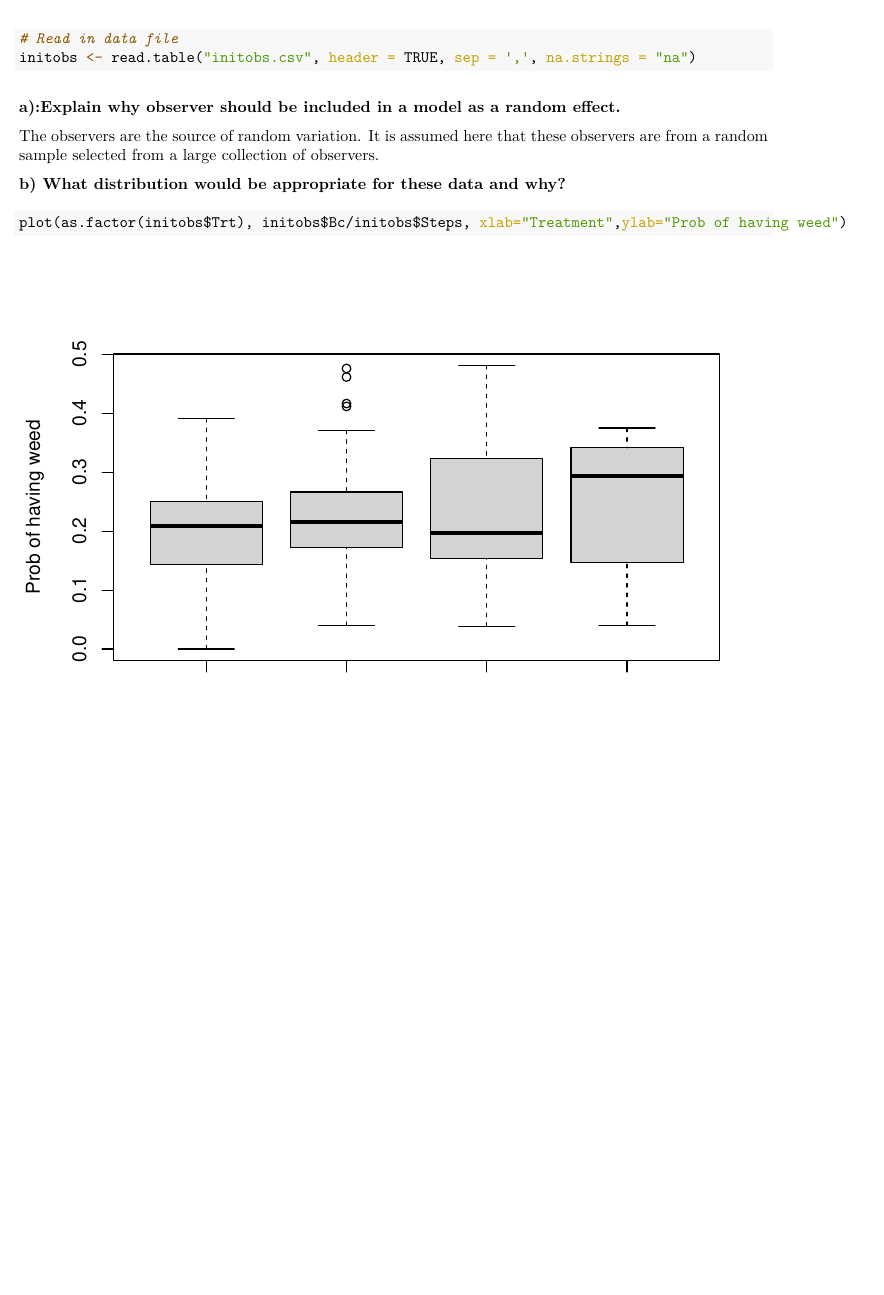
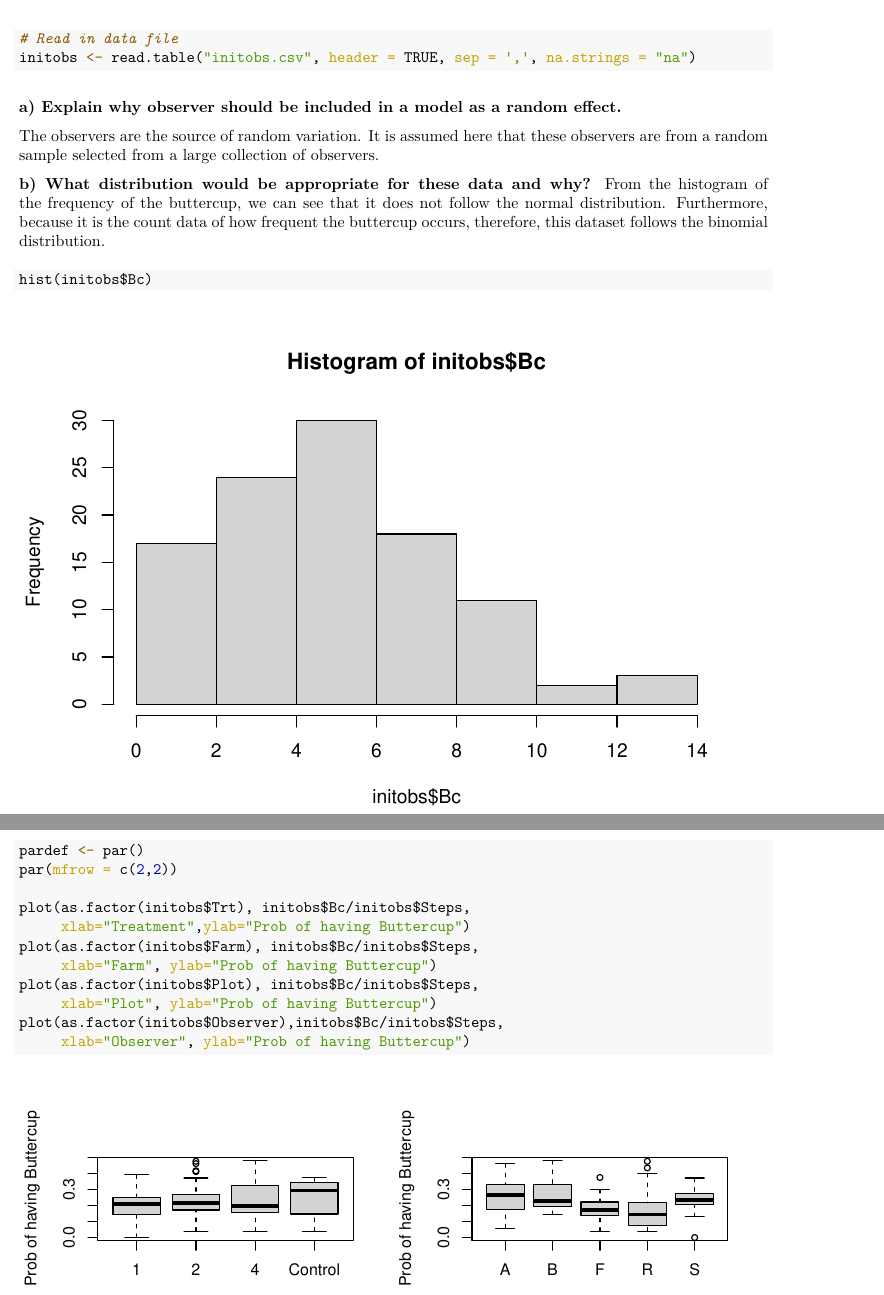
Before and after one commit to lisalu1208/STAT463, an R Markdown document (STAT463_Assignment5/STAT463_Assignment5.rmd): part of page 1 of 2 before the commit and two parts of pages 1 and 2 of 4 after it, the two joined at a grey line, cut so that both start at the same text, the shorter picture padded with empty space. The pictures show the output file STAT463_Assignment5/STAT463_Assignment5.pdf that the author committed with the source.

Commit message:
Attempt questions

````diff
--- a/STAT463_Assignment5/STAT463_Assignment5.rmd
+++ b/STAT463_Assignment5/STAT463_Assignment5.rmd
@@ -15,12 +15,25 @@ output:
 initobs <- read.table("initobs.csv", header = TRUE, sep = ',', na.strings = "na")
 ```
 
-**a):Explain why observer should be included in a model as a random effect.**
+**a) Explain why observer should be included in a model as a random effect.**
 
 The observers are the source of random variation. It is assumed here that these
 observers are from a random sample selected from a large collection of observers.
 
 **b) What distribution would be appropriate for these data and why?**
+From the histogram of the frequency of the buttercup, we can see that it does not follow the normal distribution. Furthermore, because it is the count data of how frequent the buttercup occurs, therefore, this dataset follows the binomial distribution.
 ```{r}
-plot(as.factor(initobs$Trt), initobs$Bc/initobs$Steps, xlab="Treatment",ylab="Prob of having weed")
+hist(initobs$Bc)
+
+pardef <- par()
+par(mfrow = c(2,2))
+
+plot(as.factor(initobs$Trt), initobs$Bc/initobs$Steps,
+     xlab="Treatment",ylab="Prob of having Buttercup")
+plot(as.factor(initobs$Farm), initobs$Bc/initobs$Steps,
+     xlab="Farm", ylab="Prob of having Buttercup")
+plot(as.factor(initobs$Plot), initobs$Bc/initobs$Steps,
+     xlab="Plot", ylab="Prob of having Buttercup")
+plot(as.factor(initobs$Observer),initobs$Bc/initobs$Steps,
+     xlab="Observer", ylab="Prob of having Buttercup")
 ```
````
Also changed, not shown: STAT463_Assignment5/STAT463_Assignment5.pdf, STAT463_Assignment5/STAT463_Assignment5.rmd (16 more changed lines).
